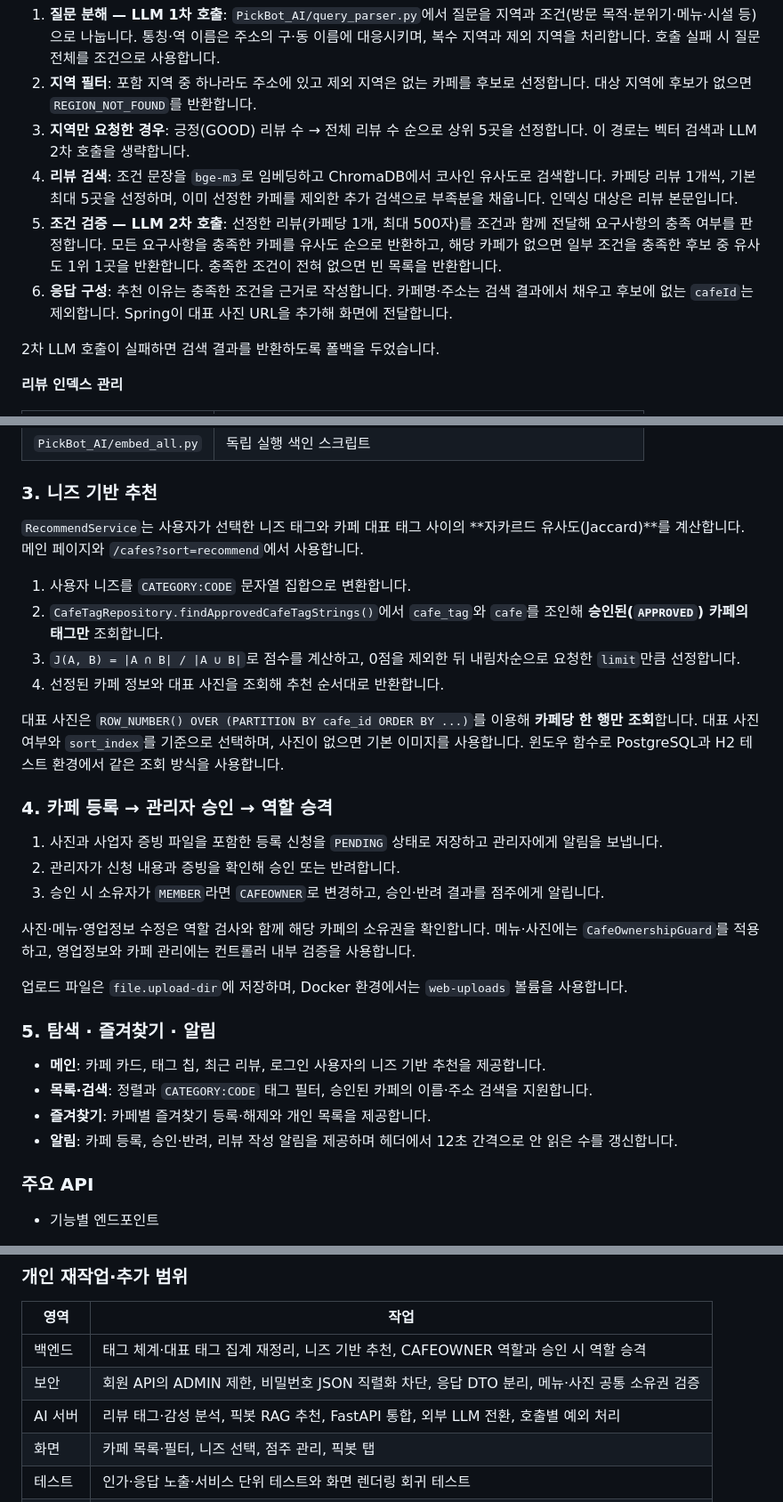
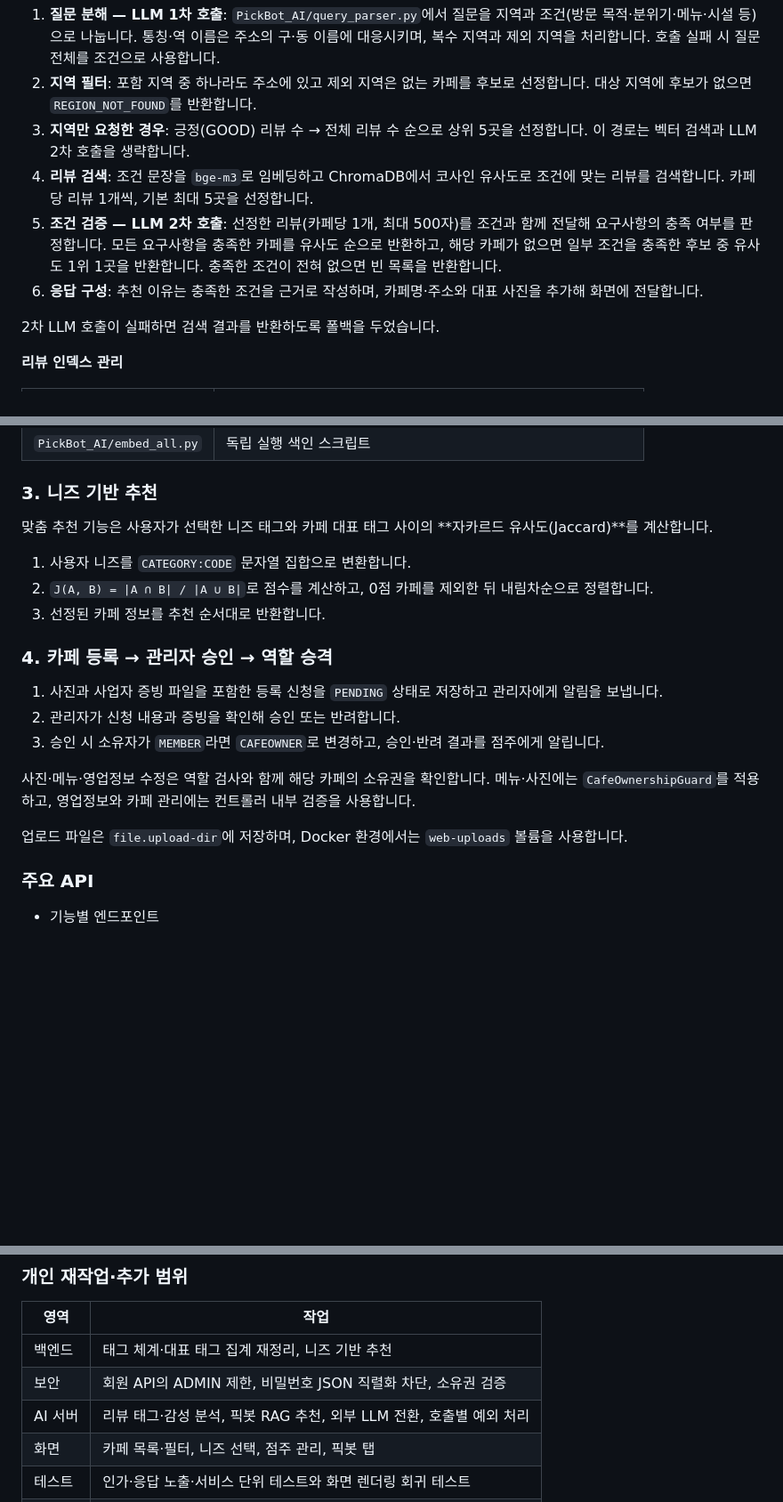
Before and after one commit to HsH1121/MyPickCafe, a Markdown page: ARCHITECTURE.md, 3 parts joined by grey strips. Shown at 89% size. GitHub-like rendering; blank space fills up the shorter version.

```diff
--- a/ARCHITECTURE.md
+++ b/ARCHITECTURE.md
@@ -93,9 +93,9 @@ GPU가 없는 EC2 환경을 고려해 LLM 추론을 외부 API로 분리했습
 1. **질문 분해 — LLM 1차 호출**: `PickBot_AI/query_parser.py`에서 질문을 지역과 조건(방문 목적·분위기·메뉴·시설 등)으로 나눕니다. 통칭·역 이름은 주소의 구·동 이름에 대응시키며, 복수 지역과 제외 지역을 처리합니다. 호출 실패 시 질문 전체를 조건으로 사용합니다.
 2. **지역 필터**: 포함 지역 중 하나라도 주소에 있고 제외 지역은 없는 카페를 후보로 선정합니다. 대상 지역에 후보가 없으면 `REGION_NOT_FOUND`를 반환합니다.
 3. **지역만 요청한 경우**: 긍정(GOOD) 리뷰 수 → 전체 리뷰 수 순으로 상위 5곳을 선정합니다. 이 경로는 벡터 검색과 LLM 2차 호출을 생략합니다.
-4. **리뷰 검색**: 조건 문장을 `bge-m3`로 임베딩하고 ChromaDB에서 코사인 유사도로 검색합니다. 카페당 리뷰 1개씩, 기본 최대 5곳을 선정하며, 이미 선정한 카페를 제외한 추가 검색으로 부족분을 채웁니다. 인덱싱 대상은 리뷰 본문입니다.
+4. **리뷰 검색**: 조건 문장을 `bge-m3`로 임베딩하고 ChromaDB에서 코사인 유사도로 조건에 맞는 리뷰를 검색합니다. 카페당 리뷰 1개씩, 기본 최대 5곳을 선정합니다.
 5. **조건 검증 — LLM 2차 호출**: 선정한 리뷰(카페당 1개, 최대 500자)를 조건과 함께 전달해 요구사항의 충족 여부를 판정합니다. 모든 요구사항을 충족한 카페를 유사도 순으로 반환하고, 해당 카페가 없으면 일부 조건을 충족한 후보 중 유사도 1위 1곳을 반환합니다. 충족한 조건이 전혀 없으면 빈 목록을 반환합니다.
-6. **응답 구성**: 추천 이유는 충족한 조건을 근거로 작성합니다. 카페명·주소는 검색 결과에서 채우고 후보에 없는 `cafeId`는 제외합니다. Spring이 대표 사진 URL을 추가해 화면에 전달합니다.
+6. **응답 구성**: 추천 이유는 충족한 조건을 근거로 작성하며, 카페명·주소와 대표 사진을 추가해 화면에 전달합니다.
 
 2차 LLM 호출이 실패하면 검색 결과를 반환하도록 폴백을 두었습니다.
 
@@ -110,14 +110,11 @@ GPU가 없는 EC2 환경을 고려해 LLM 추론을 외부 API로 분리했습
 
 ### 3. 니즈 기반 추천
 
-`RecommendService`는 사용자가 선택한 니즈 태그와 카페 대표 태그 사이의 **자카르드 유사도(Jaccard)**를 계산합니다. 메인 페이지와 `/cafes?sort=recommend`에서 사용합니다.
+맞춤 추천 기능은 사용자가 선택한 니즈 태그와 카페 대표 태그 사이의 **자카르드 유사도(Jaccard)**를 계산합니다.
 
 1. 사용자 니즈를 `CATEGORY:CODE` 문자열 집합으로 변환합니다.
-2. `CafeTagRepository.findApprovedCafeTagStrings()`에서 `cafe_tag`와 `cafe`를 조인해 **승인된(`APPROVED`) 카페의 태그만** 조회합니다.
-3. `J(A, B) = |A ∩ B| / |A ∪ B|`로 점수를 계산하고, 0점을 제외한 뒤 내림차순으로 요청한 `limit`만큼 선정합니다.
-4. 선정된 카페 정보와 대표 사진을 조회해 추천 순서대로 반환합니다.
-
-대표 사진은 `ROW_NUMBER() OVER (PARTITION BY cafe_id ORDER BY ...)`를 이용해 **카페당 한 행만 조회**합니다. 대표 사진 여부와 `sort_index`를 기준으로 선택하며, 사진이 없으면 기본 이미지를 사용합니다. 윈도우 함수로 PostgreSQL과 H2 테스트 환경에서 같은 조회 방식을 사용합니다.
+3. `J(A, B) = |A ∩ B| / |A ∪ B|`로 점수를 계산하고, 0점 카페를 제외한 뒤 내림차순으로 정렬합니다.
+4. 선정된 카페 정보를 추천 순서대로 반환합니다.
 
 ### 4. 카페 등록 → 관리자 승인 → 역할 승격
 
@@ -128,13 +125,6 @@ GPU가 없는 EC2 환경을 고려해 LLM 추론을 외부 API로 분리했습
 사진·메뉴·영업정보 수정은 역할 검사와 함께 해당 카페의 소유권을 확인합니다. 메뉴·사진에는 `CafeOwnershipGuard`를 적용하고, 영업정보와 카페 관리에는 컨트롤러 내부 검증을 사용합니다.
 
 업로드 파일은 `file.upload-dir`에 저장하며, Docker 환경에서는 `web-uploads` 볼륨을 사용합니다.
-
-### 5. 탐색 · 즐겨찾기 · 알림
-
-- **메인**: 카페 카드, 태그 칩, 최근 리뷰, 로그인 사용자의 니즈 기반 추천을 제공합니다.
-- **목록·검색**: 정렬과 `CATEGORY:CODE` 태그 필터, 승인된 카페의 이름·주소 검색을 지원합니다.
-- **즐겨찾기**: 카페별 즐겨찾기 등록·해제와 개인 목록을 제공합니다.
-- **알림**: 카페 등록, 승인·반려, 리뷰 작성 알림을 제공하며 헤더에서 12초 간격으로 안 읽은 수를 갱신합니다.
 
 ### 주요 API
 
@@ -494,9 +484,9 @@ cd MyPickCafe_Springboot
 
 | 영역 | 작업 |
 | --- | --- |
-| 백엔드 | 태그 체계·대표 태그 집계 재정리, 니즈 기반 추천, CAFEOWNER 역할과 승인 시 역할 승격 |
-| 보안 | 회원 API의 ADMIN 제한, 비밀번호 JSON 직렬화 차단, 응답 DTO 분리, 메뉴·사진 공통 소유권 검증 |
-| AI 서버 | 리뷰 태그·감성 분석, 픽봇 RAG 추천, FastAPI 통합, 외부 LLM 전환, 호출별 예외 처리 |
+| 백엔드 | 태그 체계·대표 태그 집계 재정리, 니즈 기반 추천|
+| 보안 | 회원 API의 ADMIN 제한, 비밀번호 JSON 직렬화 차단, 소유권 검증 |
+| AI 서버 | 리뷰 태그·감성 분석, 픽봇 RAG 추천, 외부 LLM 전환, 호출별 예외 처리 |
 | 화면 | 카페 목록·필터, 니즈 선택, 점주 관리, 픽봇 탭 |
 | 테스트 | 인가·응답 노출·서비스 단위 테스트와 화면 렌더링 회귀 테스트 |
 | 데이터 | 수집 리뷰를 활용한 더미 회원·카페·리뷰 생성 스크립트 |
```
Also changed, not shown: other parts of ARCHITECTURE.md (+2 -2 lines), README.md (+2 -2 lines).
